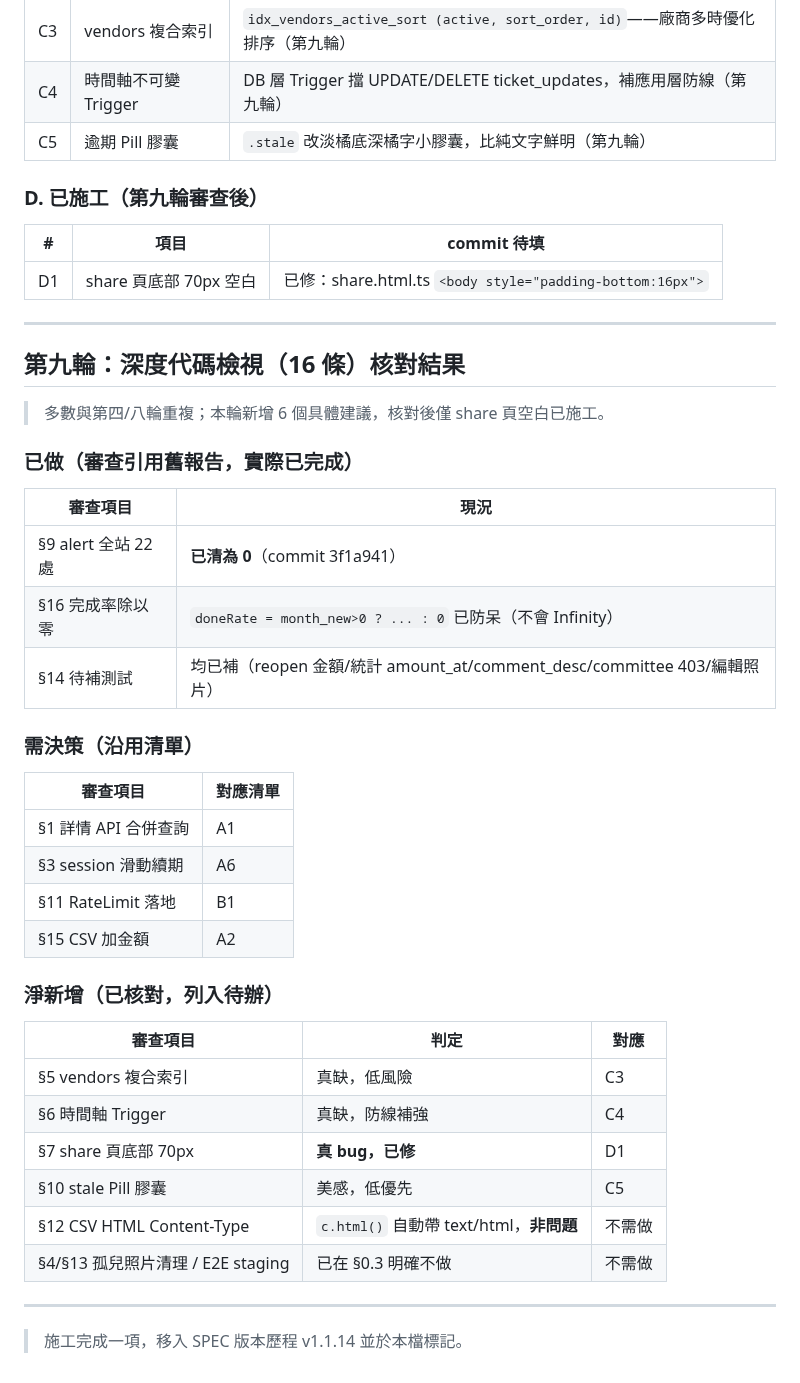
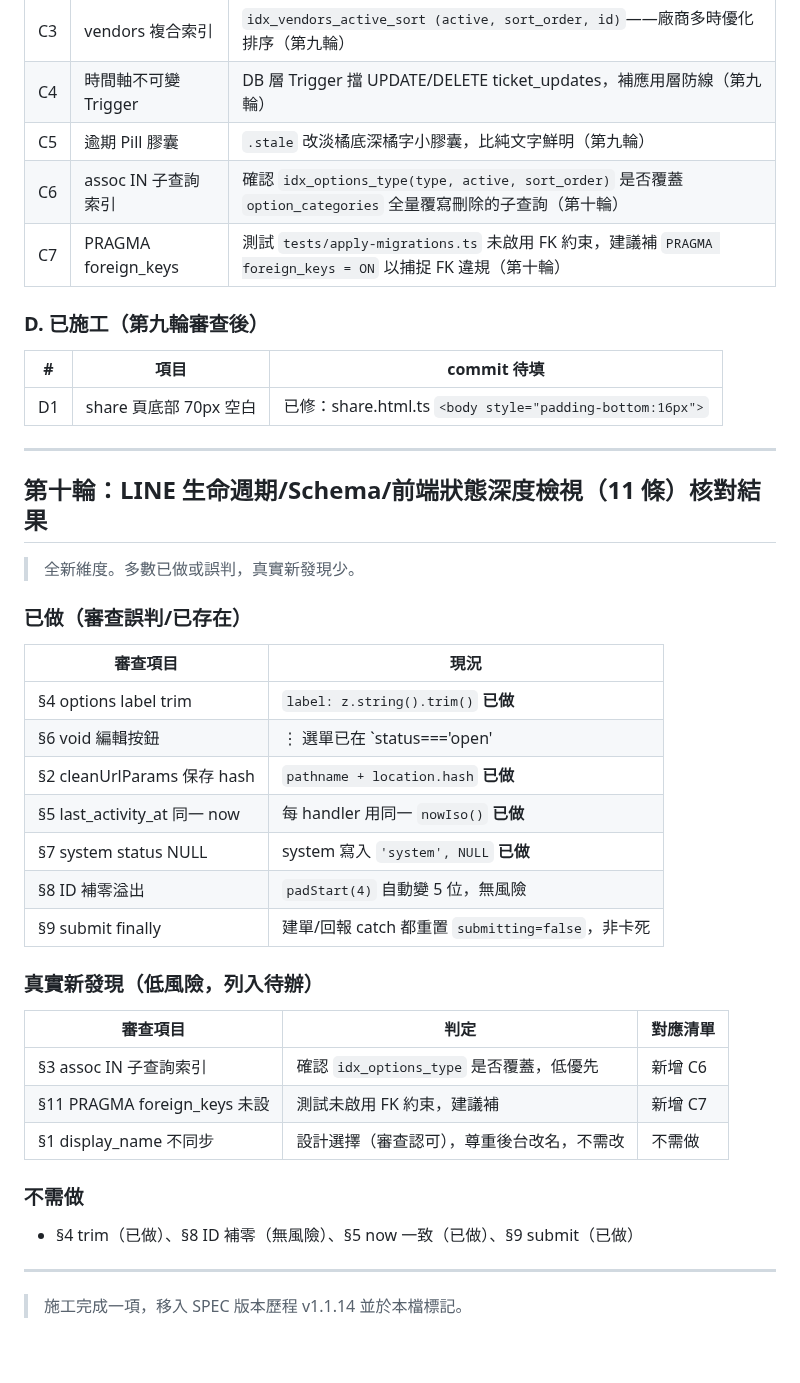
Before and after one commit to asdf80730/repair0818, a Markdown page: docs/v1.1.14-變更需求清單.md, the part around the change. GitHub-like rendering.

Commit message:
docs: 第十輪審查核對（11條，多數已做/誤判，新增 C6 assoc索引、C7 PRAGMA FK）

```diff
--- a/docs/v1.1.14-變更需求清單.md
+++ b/docs/v1.1.14-變更需求清單.md
@@ -33,6 +33,8 @@
 | C3 | vendors 複合索引 | `idx_vendors_active_sort (active, sort_order, id)`——廠商多時優化排序（第九輪） |
 | C4 | 時間軸不可變 Trigger | DB 層 Trigger 擋 UPDATE/DELETE ticket_updates，補應用層防線（第九輪） |
 | C5 | 逾期 Pill 膠囊 | `.stale` 改淡橘底深橘字小膠囊，比純文字鮮明（第九輪） |
+| C6 | assoc IN 子查詢索引 | 確認 `idx_options_type(type, active, sort_order)` 是否覆蓋 `option_categories` 全量覆寫刪除的子查詢（第十輪） |
+| C7 | PRAGMA foreign_keys | 測試 `tests/apply-migrations.ts` 未啟用 FK 約束，建議補 `PRAGMA foreign_keys = ON` 以捕捉 FK 違規（第十輪） |
 
 ### D. 已施工（第九輪審查後）
 
@@ -42,34 +44,30 @@
 
 ---
 
-## 第九輪：深度代碼檢視（16 條）核對結果
+## 第十輪：LINE 生命週期/Schema/前端狀態深度檢視（11 條）核對結果
 
-> 多數與第四/八輪重複；本輪新增 6 個具體建議，核對後僅 share 頁空白已施工。
+> 全新維度。多數已做或誤判，真實新發現少。
 
-### 已做（審查引用舊報告，實際已完成）
+### 已做（審查誤判/已存在）
 | 審查項目 | 現況 |
 |---|---|
-| §9 alert 全站 22 處 | **已清為 0**（commit 3f1a941） |
-| §16 完成率除以零 | `doneRate = month_new>0 ? ... : 0` 已防呆（不會 Infinity） |
-| §14 待補測試 | 均已補（reopen 金額/統計 amount_at/comment_desc/committee 403/編輯照片） |
+| §4 options label trim | `label: z.string().trim()` **已做** |
+| §6 void 編輯按鈕 | ⋮ 選單已在 `status==='open'||'in_progress'` 才顯示編輯 |
+| §2 cleanUrlParams 保存 hash | `pathname + location.hash` **已做** |
+| §5 last_activity_at 同一 now | 每 handler 用同一 `nowIso()` **已做** |
+| §7 system status NULL | system 寫入 `'system', NULL` **已做** |
+| §8 ID 補零溢出 | `padStart(4)` 自動變 5 位，無風險 |
+| §9 submit finally | 建單/回報 catch 都重置 `submitting=false`，非卡死 |
 
-### 需決策（沿用清單）
-| 審查項目 | 對應清單 |
-|---|---|
-| §1 詳情 API 合併查詢 | A1 |
-| §3 session 滑動續期 | A6 |
-| §11 RateLimit 落地 | B1 |
-| §15 CSV 加金額 | A2 |
+### 真實新發現（低風險，列入待辦）
+| 審查項目 | 判定 | 對應清單 |
+|---|---|---|
+| §3 assoc IN 子查詢索引 | 確認 `idx_options_type` 是否覆蓋，低優先 | 新增 C6 |
+| §11 PRAGMA foreign_keys 未設 | 測試未啟用 FK 約束，建議補 | 新增 C7 |
+| §1 display_name 不同步 | 設計選擇（審查認可），尊重後台改名，不需改 | 不需做 |
 
-### 淨新增（已核對，列入待辦）
-| 審查項目 | 判定 | 對應 |
-|---|---|---|
-| §5 vendors 複合索引 | 真缺，低風險 | C3 |
-| §6 時間軸 Trigger | 真缺，防線補強 | C4 |
-| §7 share 頁底部 70px | **真 bug，已修** | D1 |
-| §10 stale Pill 膠囊 | 美感，低優先 | C5 |
-| §12 CSV HTML Content-Type | `c.html()` 自動帶 text/html，**非問題** | 不需做 |
-| §4/§13 孤兒照片清理 / E2E staging | 已在 §0.3 明確不做 | 不需做 |
+### 不需做
+- §4 trim（已做）、§8 ID 補零（無風險）、§5 now 一致（已做）、§9 submit（已做）
 
 ---
 > 施工完成一項，移入 SPEC 版本歷程 v1.1.14 並於本檔標記。
```
